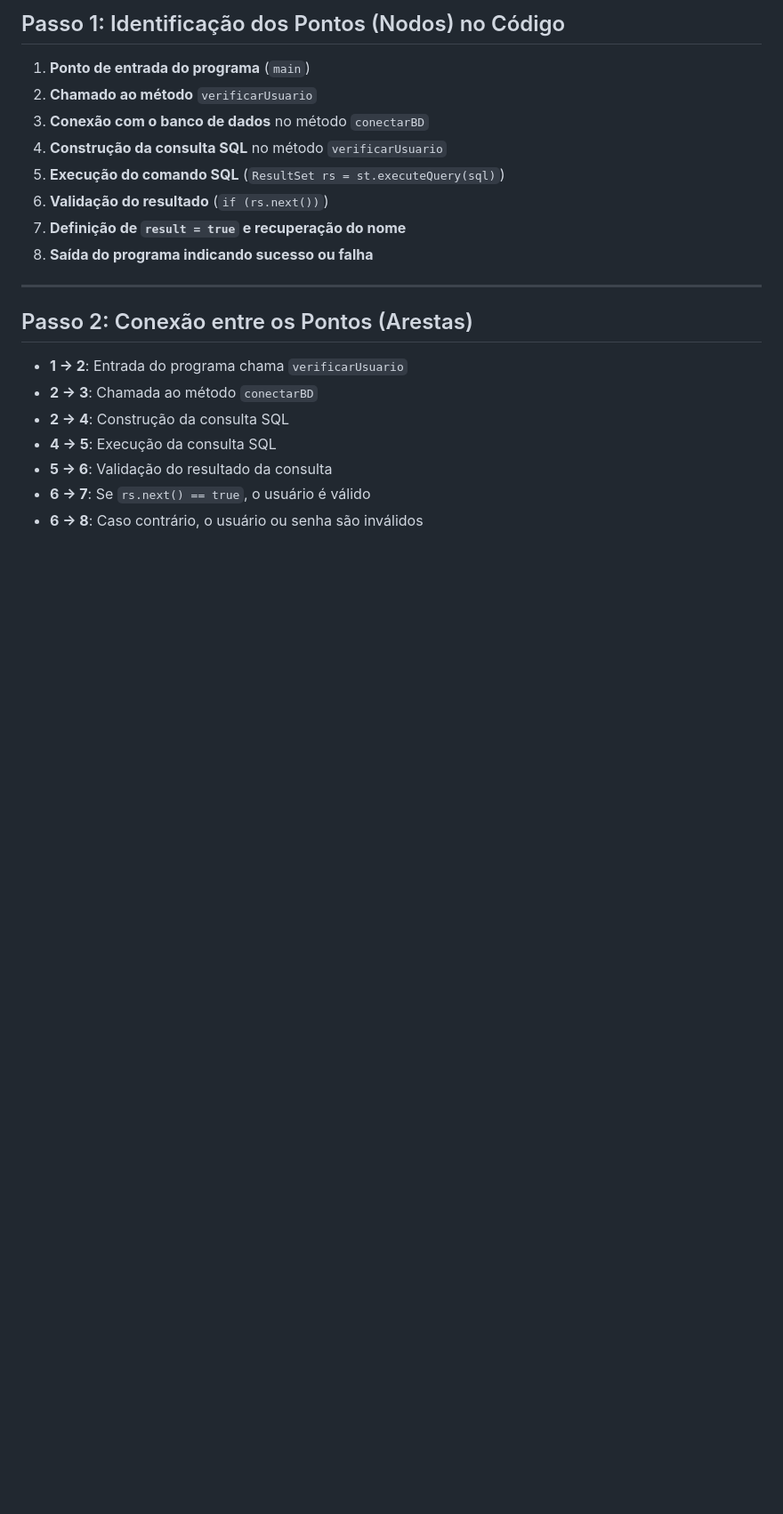
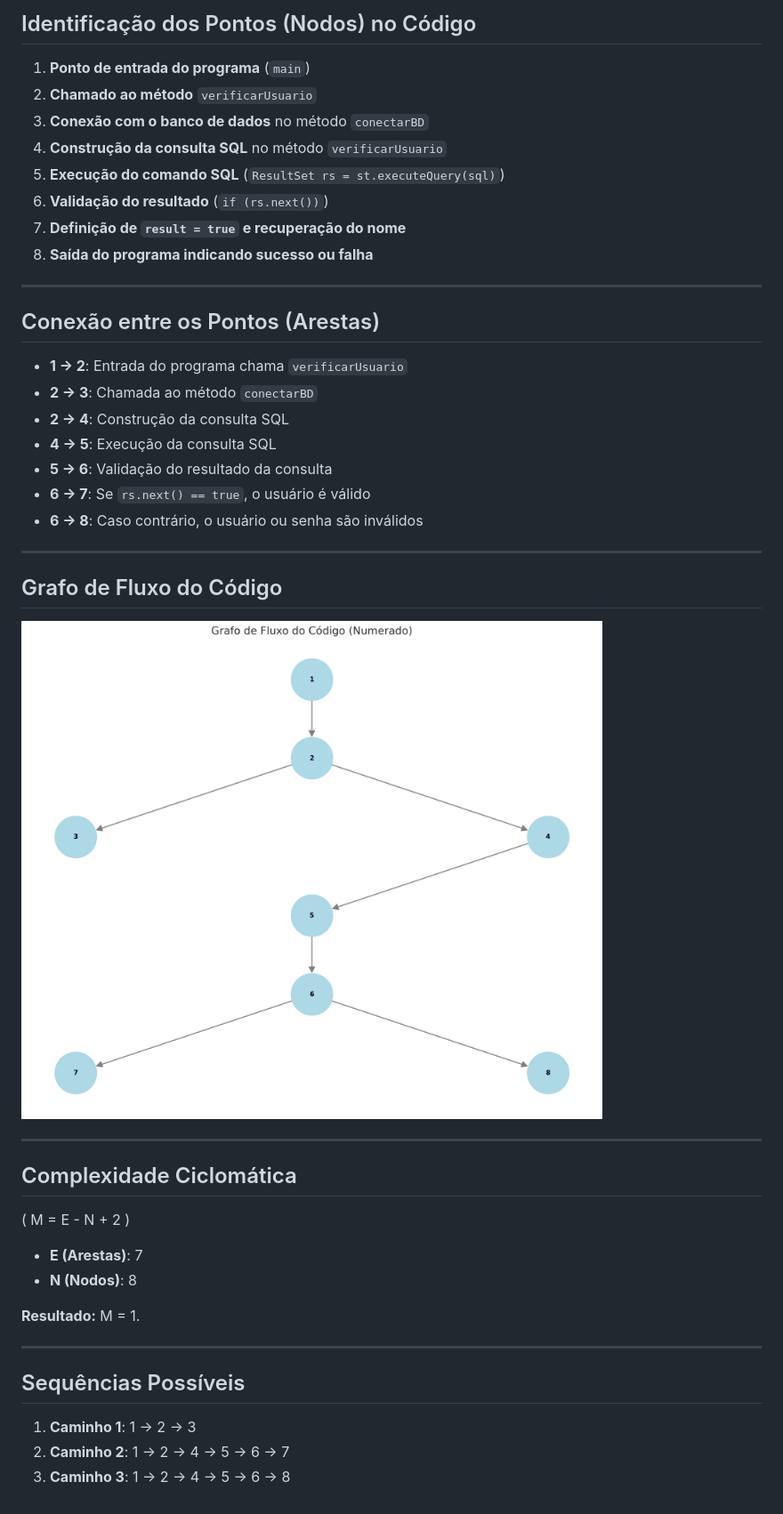
Before and after one commit to ThFaro/Teste_Caixa_Branca, a Markdown page: README_2.md, the part around the change. Shown: that part at 89% size. Drawn GitHub-style; pictures changed too: grafo.png (added); blank space fills up the shorter version.

Commit message:
etapa 3 concluida

```diff
--- a/README_2.md
+++ b/README_2.md
@@ -1,4 +1,4 @@
-## Passo 1: Identificação dos Pontos (Nodos) no Código
+## Identificação dos Pontos (Nodos) no Código
 
 1. **Ponto de entrada do programa** (`main`)
 2. **Chamado ao método** `verificarUsuario`
@@ -11,7 +11,7 @@
 
 ---
 
-## Passo 2: Conexão entre os Pontos (Arestas)
+## Conexão entre os Pontos (Arestas)
 
 
 - **1 → 2**: Entrada do programa chama `verificarUsuario`
@@ -21,3 +21,29 @@
 - **5 → 6**: Validação do resultado da consulta
 - **6 → 7**: Se `rs.next() == true`, o usuário é válido
 - **6 → 8**: Caso contrário, o usuário ou senha são inválidos
+
+---
+
+## Grafo de Fluxo do Código
+
+![Grafo de Fluxo](grafo.png)
+
+---
+
+## Complexidade Ciclomática
+
+\(
+M = E - N + 2
+\)
+
+- **E (Arestas)**: 7
+- **N (Nodos)**: 8
+
+**Resultado:** M = 1.
+
+---
+
+## Sequências Possíveis
+1. **Caminho 1**: 1 → 2 → 3
+2. **Caminho 2**: 1 → 2 → 4 → 5 → 6 → 7
+3. **Caminho 3**: 1 → 2 → 4 → 5 → 6 → 8
```
Also changed, not shown: 1 other file.
